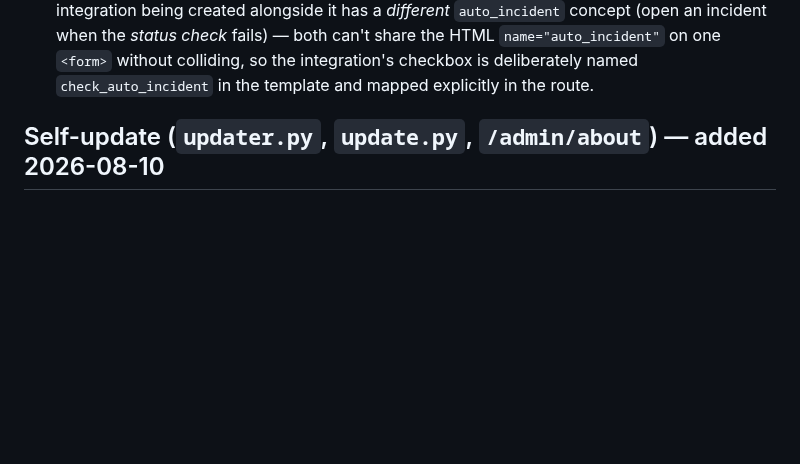
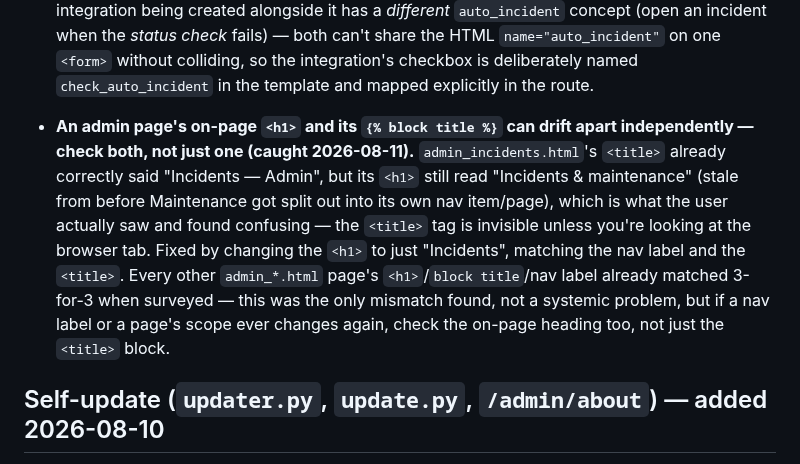
Before and after one commit to Adam4125-officiel/Status-Portal, a Markdown page: CLAUDE.md, the part around one of its changes. Drawn GitHub-style; blank space fills up the shorter version.

```diff
--- a/CLAUDE.md
+++ b/CLAUDE.md
@@ -349,6 +373,18 @@ DB-backed Settings pages, not a code edit.
   both can't share the HTML `name="auto_incident"` on one `<form>` without
   colliding, so the integration's checkbox is deliberately named
   `check_auto_incident` in the template and mapped explicitly in the route.
+- **An admin page's on-page `<h1>` and its `{% block title %}` can drift apart
+  independently — check both, not just one (caught 2026-08-11).**
+  `admin_incidents.html`'s `<title>` already correctly said "Incidents —
+  Admin", but its `<h1>` still read "Incidents & maintenance" (stale from
+  before Maintenance got split out into its own nav item/page), which is what
+  the user actually saw and found confusing — the `<title>` tag is invisible
+  unless you're looking at the browser tab. Fixed by changing the `<h1>` to
+  just "Incidents", matching the nav label and the `<title>`. Every other
+  `admin_*.html` page's `<h1>`/`block title`/nav label already matched
+  3-for-3 when surveyed — this was the only mismatch found, not a systemic
+  problem, but if a nav label or a page's scope ever changes again, check the
+  on-page heading too, not just the `<title>` block.
 
 ## Self-update (`updater.py`, `update.py`, `/admin/about`) — added 2026-08-10
 
```
Also changed, not shown: other parts of CLAUDE.md (+46 -5 lines).
